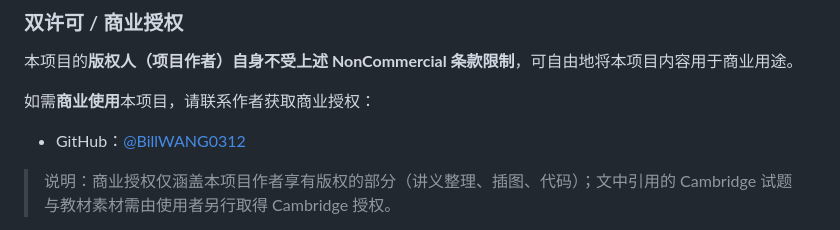
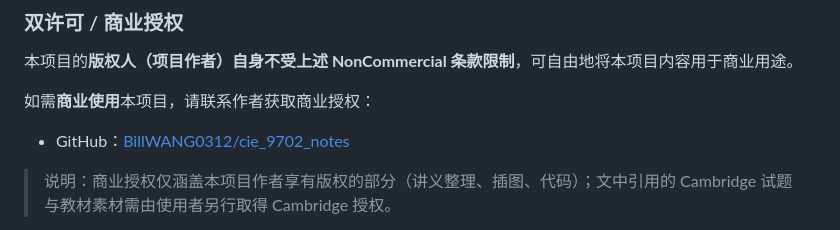
Before and after one commit to BillWANG0312/bic-9702, a Markdown page: README.md, the part around the change. Rendered like a GitHub page.

Commit message:
README：仓库链接改为 BillWANG0312/cie_9702_notes
Co-Authored-By: Claude Code <noreply@anthropic.com>

```diff
--- a/README.md
+++ b/README.md
@@ -153,7 +153,7 @@ git add -A && git commit -m "更新第 N 章" && git push
 
 如需**商业使用**本项目，请联系作者获取商业授权：
 
-- GitHub：[@BillWANG0312](https://github.com/BillWANG0312)
+- GitHub：[BillWANG0312/cie_9702_notes](https://github.com/BillWANG0312/cie_9702_notes)
 
 > 说明：商业授权仅涵盖本项目作者享有版权的部分（讲义整理、插图、代码）；文中引用的 Cambridge 试题与教材素材需由使用者另行取得 Cambridge 授权。
 
```
